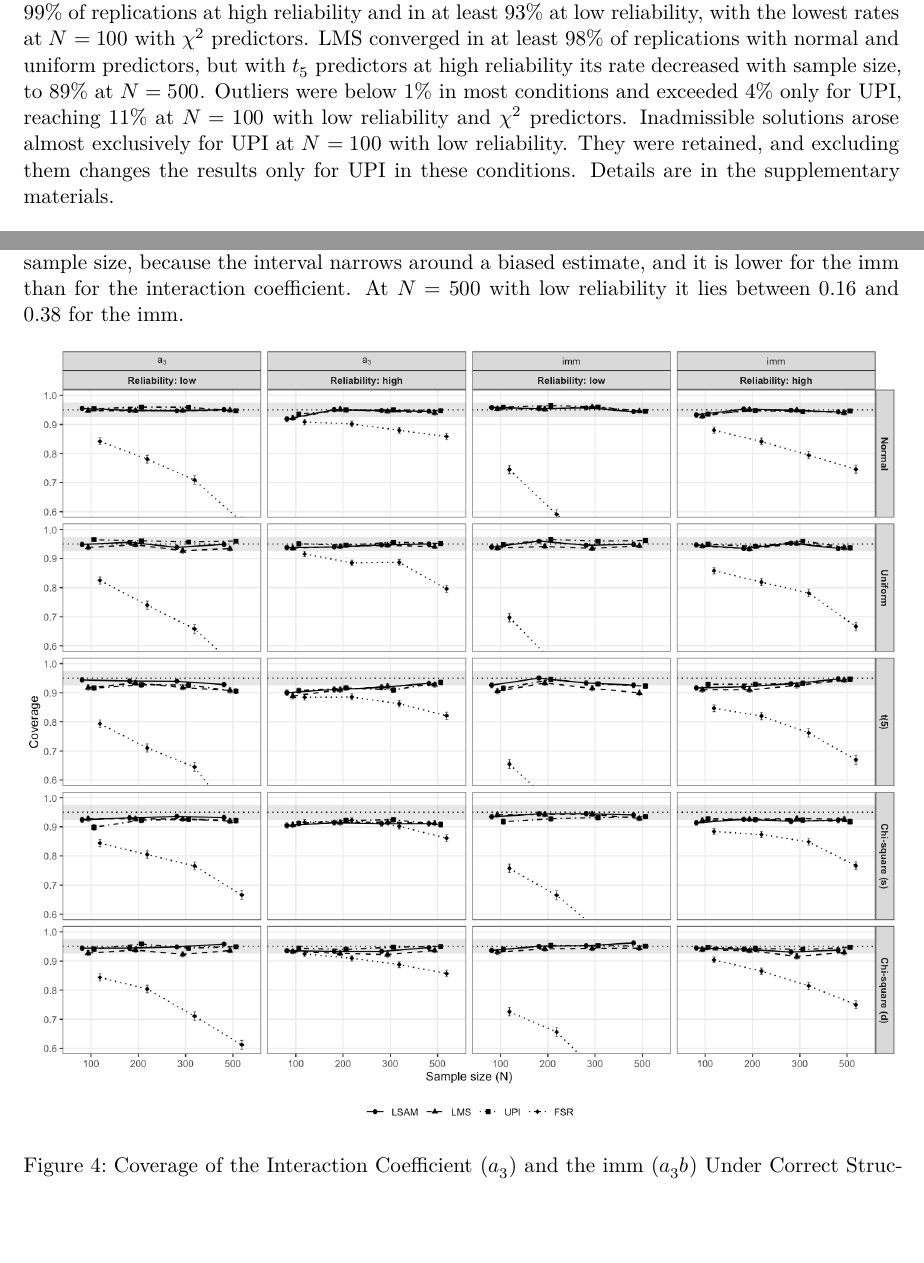
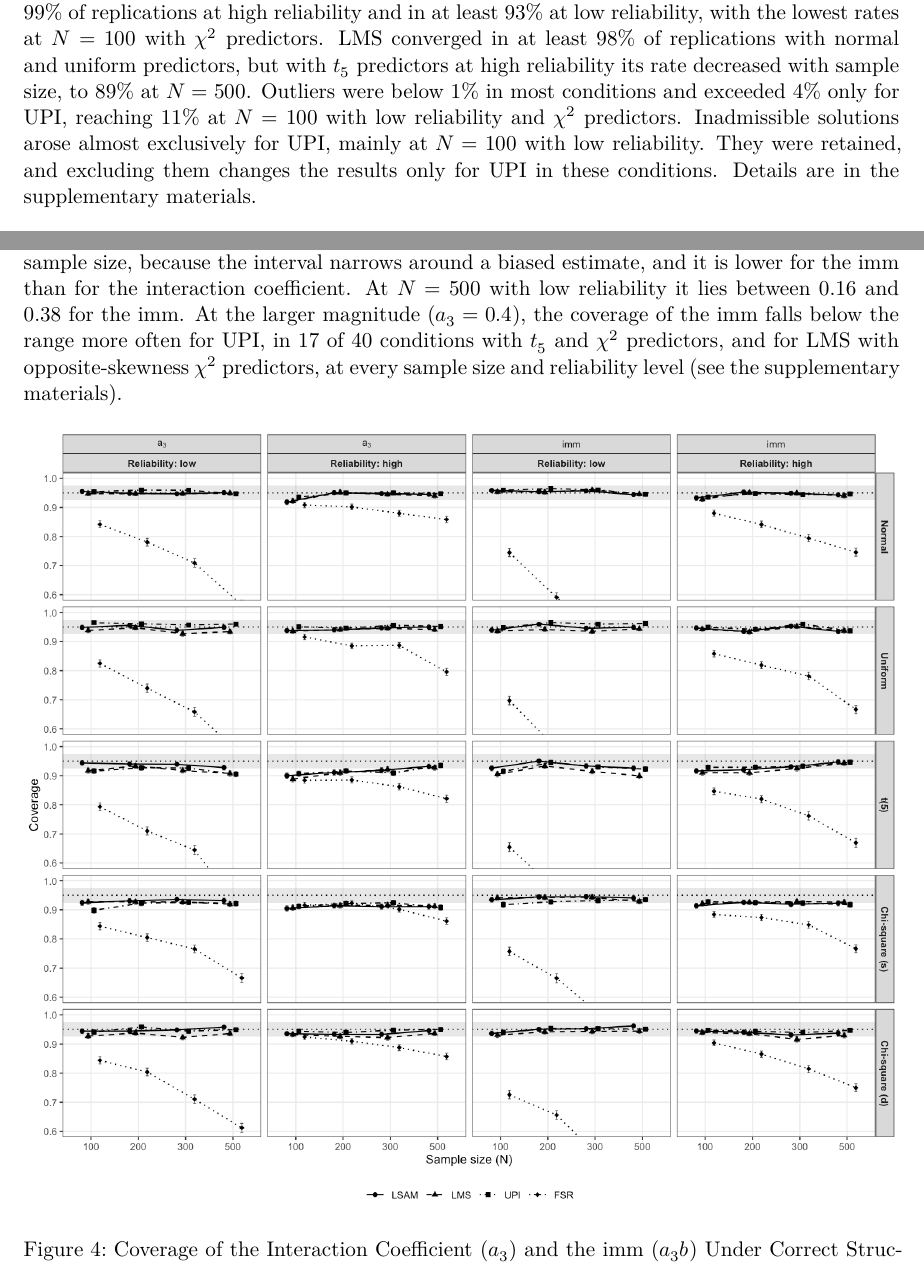
Before and after one commit to felipelfv/simulation_modmid, a Quarto document (manuscript/article.qmd): two parts of pages 7 and 10 of 22, joined at a grey line, cut so that both start at the same text, the shorter picture padded with empty space. Rendered offline with R 4.5, knitr and Pandoc in place of Quarto, then LaTeX, with nearby package versions; drawn as R Markdown's standard PDF in place of the format the file asks for.

Commit message:
small additions to results correct specification part

````diff
--- a/manuscript/article.qmd
+++ b/manuscript/article.qmd
@@ -575,8 +575,8 @@ converged in at least 98% of replications with normal and uniform predictors,
 but with $t_5$ predictors at high reliability its rate decreased with sample
 size, to 89% at $N = 500$. Outliers were below 1% in most conditions and
 exceeded 4% only for UPI, reaching 11% at $N = 100$ with low reliability and
-$\chi^2$ predictors. Inadmissible solutions arose almost exclusively for UPI
-at $N = 100$ with low reliability. They were retained, and excluding them
+$\chi^2$ predictors. Inadmissible solutions arose almost exclusively for UPI,
+mainly at $N = 100$ with low reliability. They were retained, and excluding them
 changes the results only for UPI in these conditions. Details are in the
 supplementary materials.
 
@@ -650,7 +650,11 @@ on average 0.01 lower than that of the imm and falls below the range more
 often. For FSR, coverage decreases with sample size, because the interval
 narrows around a biased estimate, and it is lower for the imm than for the
 interaction coefficient. At $N = 500$ with low reliability it lies between
-0.16 and 0.38 for the imm.
+0.16 and 0.38 for the imm. At the larger magnitude ($a_3 = 0.4$), the
+coverage of the imm falls below the range more often for UPI, in 17 of 40
+conditions with $t_5$ and $\chi^2$ predictors, and for LMS with
+opposite-skewness $\chi^2$ predictors, at every sample size and reliability
+level (see the supplementary materials).
 
 ```{r}
 #| label: fig-coverage
````
Also changed, not shown: manuscript/article.qmd (2 more changed lines).
